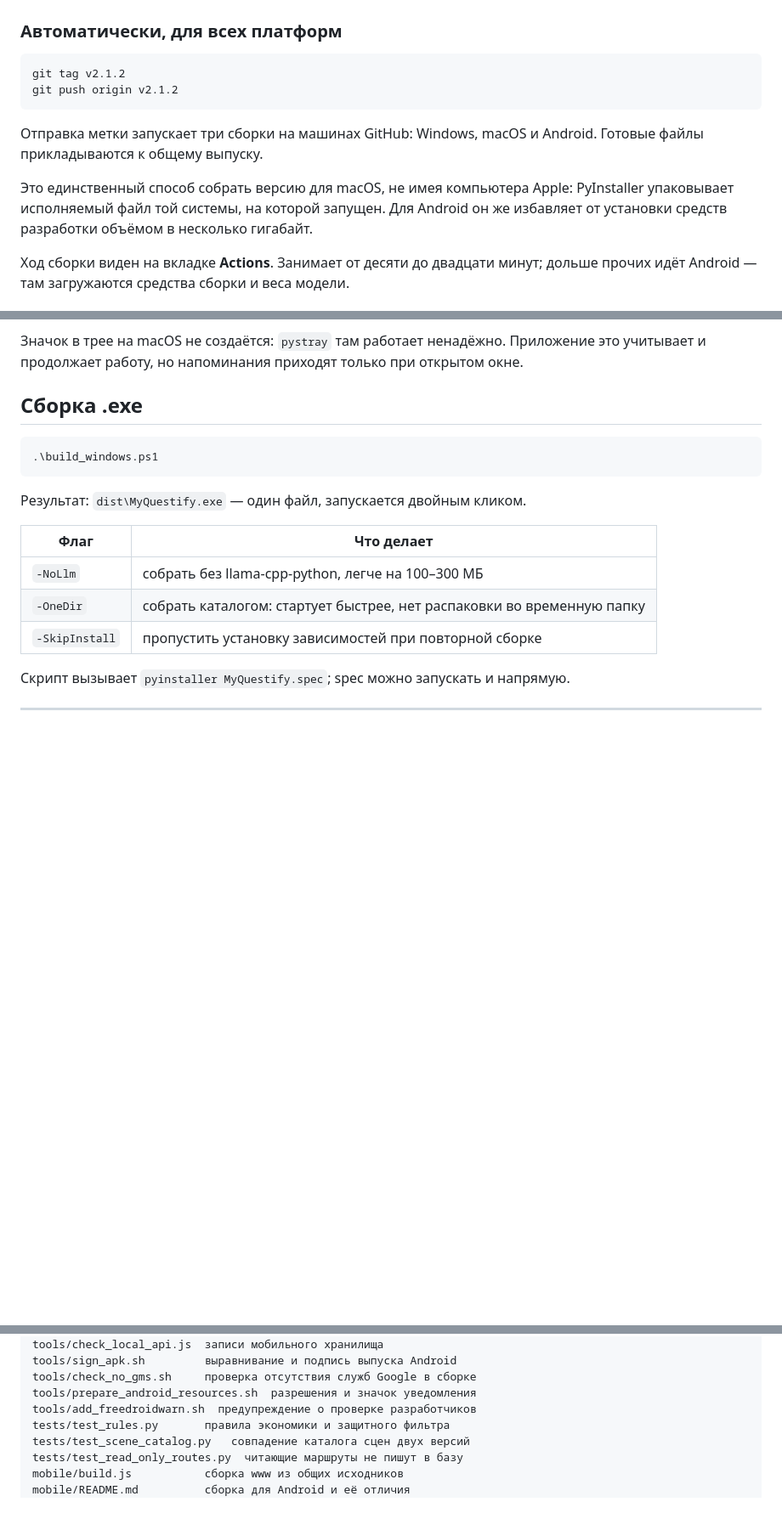
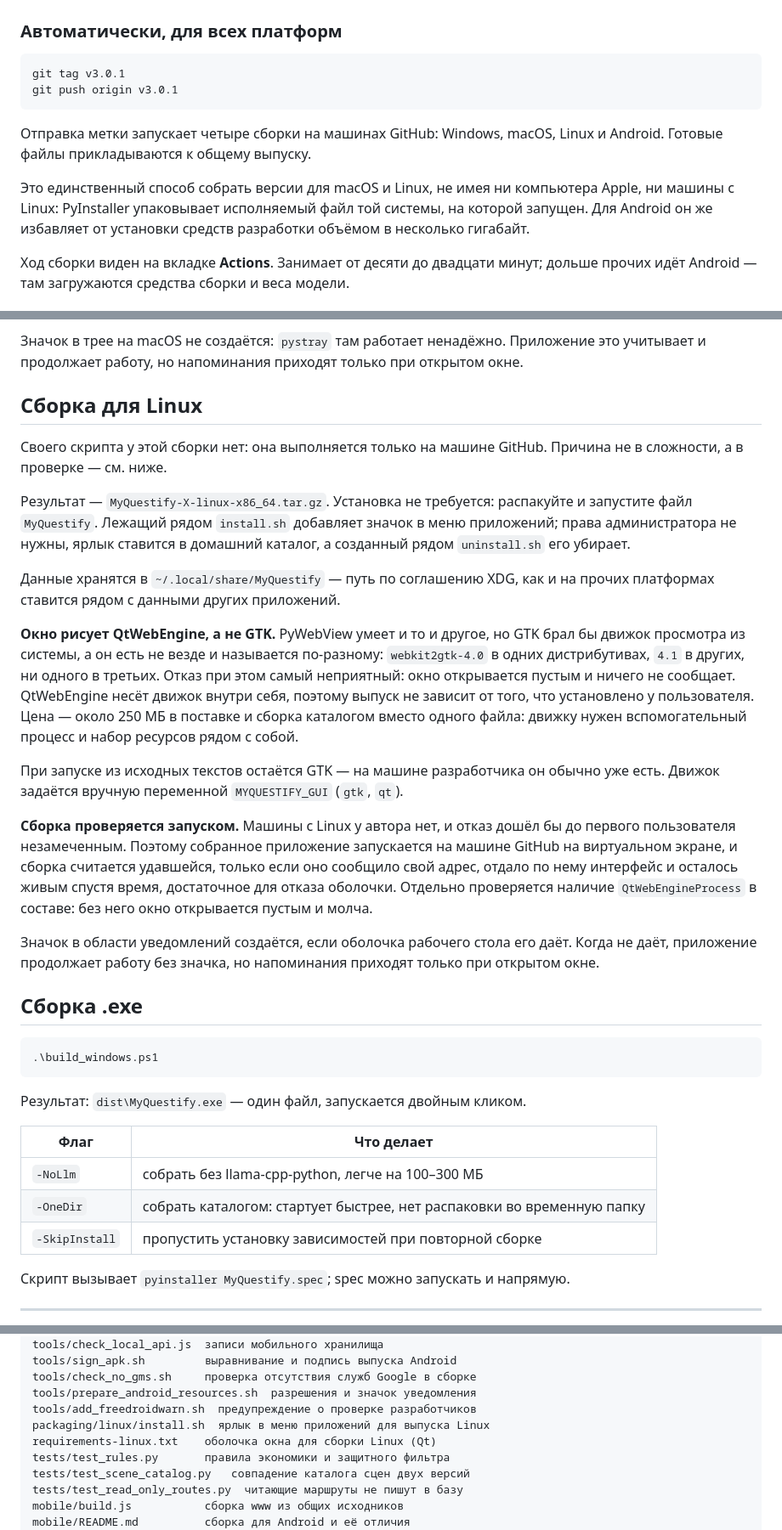
Before and after one commit to wainstarday-ctrl/MyQuestify, a Markdown page: README.md, 3 parts joined by grey strips. Shown at 85% size. Drawn GitHub-style; blank space fills up the shorter version.

Commit message:
README: сборка для Linux
Метка запускает четыре сборки, а не три. Добавлен раздел о выпуске для Linux: распаковка вместо установки, выбор QtWebEngine вместо GTK и проверка запуском на виртуальном экране. В адаптации под платформы появилась таблица Linux.

````diff
--- a/README.md
+++ b/README.md
@@ -137,17 +137,17 @@ pip install -r requirements-llm.txt --extra-index-url https://abetlen.github.io/
 ### Автоматически, для всех платформ
 
 ```powershell
-git tag v2.1.2
-git push origin v2.1.2
+git tag v3.0.1
+git push origin v3.0.1
 ```
 
-Отправка метки запускает три сборки на машинах GitHub: Windows, macOS и
-Android. Готовые файлы прикладываются к общему выпуску.
+Отправка метки запускает четыре сборки на машинах GitHub: Windows, macOS,
+Linux и Android. Готовые файлы прикладываются к общему выпуску.
 
-Это единственный способ собрать версию для macOS, не имея компьютера Apple:
-PyInstaller упаковывает исполняемый файл той системы, на которой запущен.
-Для Android он же избавляет от установки средств разработки объёмом в
-несколько гигабайт.
+Это единственный способ собрать версии для macOS и Linux, не имея ни
+компьютера Apple, ни машины с Linux: PyInstaller упаковывает исполняемый
+файл той системы, на которой запущен. Для Android он же избавляет от
+установки средств разработки объёмом в несколько гигабайт.
 
 Ход сборки виден на вкладке **Actions**. Занимает от десяти до двадцати
 минут; дольше прочих идёт Android — там загружаются средства сборки и веса
@@ -237,6 +237,44 @@ chmod +x build_macos.sh
 Значок в трее на macOS не создаётся: `pystray` там работает ненадёжно.
 Приложение это учитывает и продолжает работу, но напоминания приходят
 только при открытом окне.
+
+## Сборка для Linux
+
+Своего скрипта у этой сборки нет: она выполняется только на машине GitHub.
+Причина не в сложности, а в проверке — см. ниже.
+
+Результат — `MyQuestify-X-linux-x86_64.tar.gz`. Установка не требуется:
+распакуйте и запустите файл `MyQuestify`. Лежащий рядом `install.sh`
+добавляет значок в меню приложений; права администратора не нужны, ярлык
+ставится в домашний каталог, а созданный рядом `uninstall.sh` его убирает.
+
+Данные хранятся в `~/.local/share/MyQuestify` — путь по соглашению XDG,
+как и на прочих платформах ставится рядом с данными других приложений.
+
+**Окно рисует QtWebEngine, а не GTK.** PyWebView умеет и то и другое, но
+GTK брал бы движок просмотра из системы, а он есть не везде и называется
+по-разному: `webkit2gtk-4.0` в одних дистрибутивах, `4.1` в других, ни
+одного в третьих. Отказ при этом самый неприятный: окно открывается пустым
+и ничего не сообщает. QtWebEngine несёт движок внутри себя, поэтому выпуск
+не зависит от того, что установлено у пользователя. Цена — около 250 МБ в
+поставке и сборка каталогом вместо одного файла: движку нужен
+вспомогательный процесс и набор ресурсов рядом с собой.
+
+При запуске из исходных текстов остаётся GTK — на машине разработчика он
+обычно уже есть. Движок задаётся вручную переменной `MYQUESTIFY_GUI`
+(`gtk`, `qt`).
+
+**Сборка проверяется запуском.** Машины с Linux у автора нет, и отказ
+дошёл бы до первого пользователя незамеченным. Поэтому собранное
+приложение запускается на машине GitHub на виртуальном экране, и сборка
+считается удавшейся, только если оно сообщило свой адрес, отдало по нему
+интерфейс и осталось живым спустя время, достаточное для отказа оболочки.
+Отдельно проверяется наличие `QtWebEngineProcess` в составе: без него окно
+открывается пустым и молча.
+
+Значок в области уведомлений создаётся, если оболочка рабочего стола его
+даёт. Когда не даёт, приложение продолжает работу без значка, но
+напоминания приходят только при открытом окне.
 
 ## Сборка .exe
 
@@ -616,6 +654,8 @@ tools/sign_apk.sh         выравнивание и подпись выпус
 tools/check_no_gms.sh     проверка отсутствия служб Google в сборке
 tools/prepare_android_resources.sh  разрешения и значок уведомления
 tools/add_freedroidwarn.sh  предупреждение о проверке разработчиков
+packaging/linux/install.sh  ярлык в меню приложений для выпуска Linux
+requirements-linux.txt    оболочка окна для сборки Linux (Qt)
 tests/test_rules.py       правила экономики и защитного фильтра
 tests/test_scene_catalog.py   совпадение каталога сцен двух версий
 tests/test_read_only_routes.py  читающие маршруты не пишут в базу
````
Also changed, not shown: other parts of README.md (+10 -0 lines).
